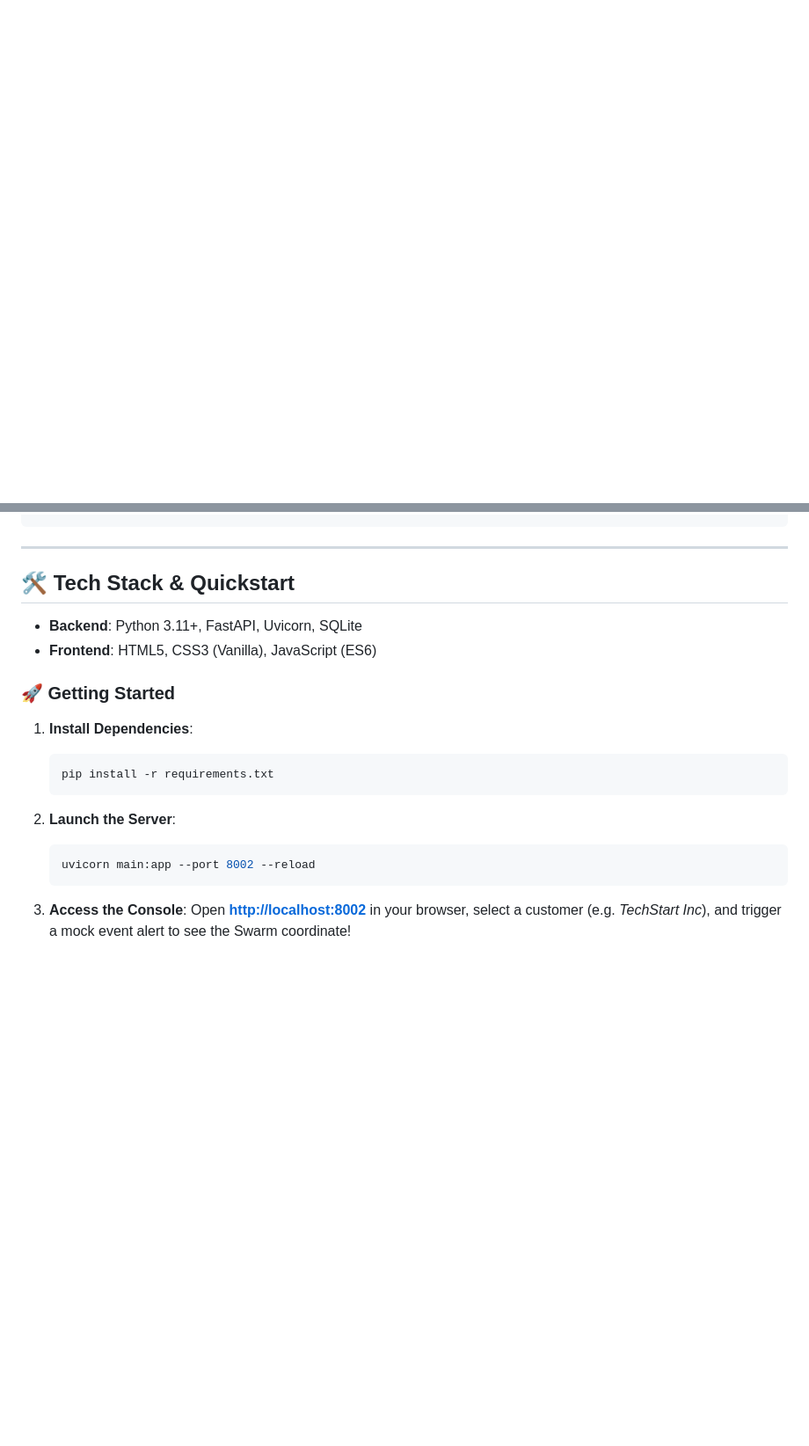
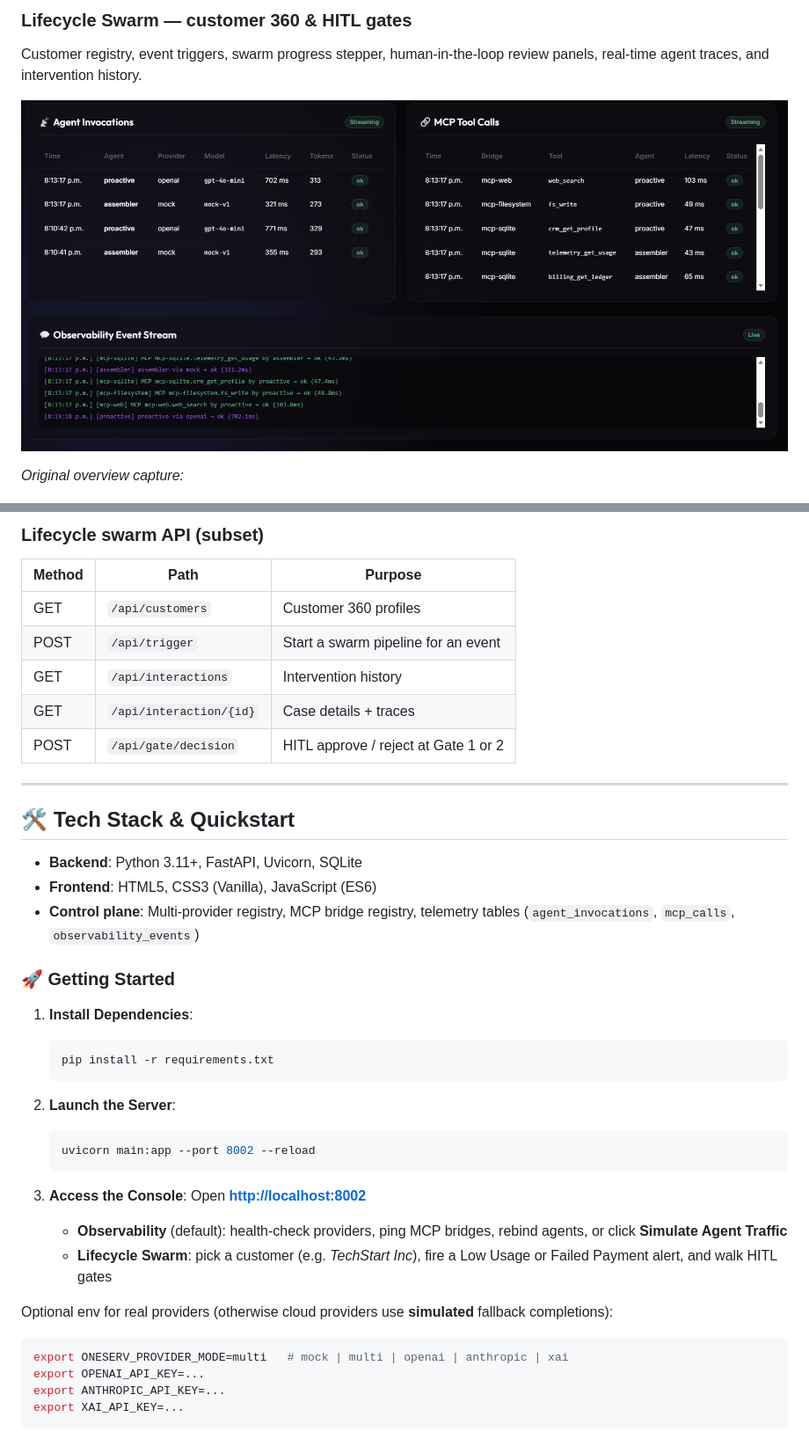
Before and after one commit to mailtotanvir/oneserv-agent, a Markdown page: README.md, 2 parts joined by grey strips. Shown: that part at 88% size. Drawn GitHub-style; pictures changed too: static/dashboard 3.png (added); blank space fills up the shorter version.

````diff
--- a/README.md
+++ b/README.md
@@ -12,2 +27,9 @@ The system features a futuristic, responsive dark-mode executive console offerin
+### Lifecycle Swarm — customer 360 & HITL gates
+
+Customer registry, event triggers, swarm progress stepper, human-in-the-loop review panels, real-time agent traces, and intervention history.
+
+![Lifecycle Swarm governance console](static/dashboard%203.png)
+
+_Original overview capture:_
 
 ![oneserv-agent Control Plane Dashboard](static/dashboard.png)
@@ -88,3 +185,12 @@ To secure critical communications and safeguard enterprise finances, the pipelin
+### Lifecycle swarm API (subset)
+
+| Method | Path | Purpose |
+|--------|------|---------|
+| GET | `/api/customers` | Customer 360 profiles |
+| POST | `/api/trigger` | Start a swarm pipeline for an event |
+| GET | `/api/interactions` | Intervention history |
+| GET | `/api/interaction/{id}` | Case details + traces |
+| POST | `/api/gate/decision` | HITL approve / reject at Gate 1 or 2 |
 
 ---
 
@@ -92,6 +198,7 @@ To secure critical communications and safeguard enterprise finances, the pipelin
 
 - **Backend**: Python 3.11+, FastAPI, Uvicorn, SQLite
 - **Frontend**: HTML5, CSS3 (Vanilla), JavaScript (ES6)
+- **Control plane**: Multi-provider registry, MCP bridge registry, telemetry tables (`agent_invocations`, `mcp_calls`, `observability_events`)
 
 ### 🚀 Getting Started
 
@@ -106,4 +213,16 @@ To secure critical communications and safeguard enterprise finances, the pipelin
    ```
 
 3. **Access the Console**:
-   Open **[http://localhost:8002](http://localhost:8002)** in your browser, select a customer (e.g. *TechStart Inc*), and trigger a mock event alert to see the Swarm coordinate!
+   Open **[http://localhost:8002](http://localhost:8002)**
+
+   - **Observability** (default): health-check providers, ping MCP bridges, rebind agents, or click **Simulate Agent Traffic**
+   - **Lifecycle Swarm**: pick a customer (e.g. *TechStart Inc*), fire a Low Usage or Failed Payment alert, and walk HITL gates
+
+Optional env for real providers (otherwise cloud providers use **simulated** fallback completions):
+
+```bash
+export ONESERV_PROVIDER_MODE=multi   # mock | multi | openai | anthropic | xai
+export OPENAI_API_KEY=...
+export ANTHROPIC_API_KEY=...
+export XAI_API_KEY=...
+```
````
Also changed, not shown: other parts of README.md (+119 -29 lines), static/dashboard 1.png (added), static/dashboard 2.png (added), 12 other files.
